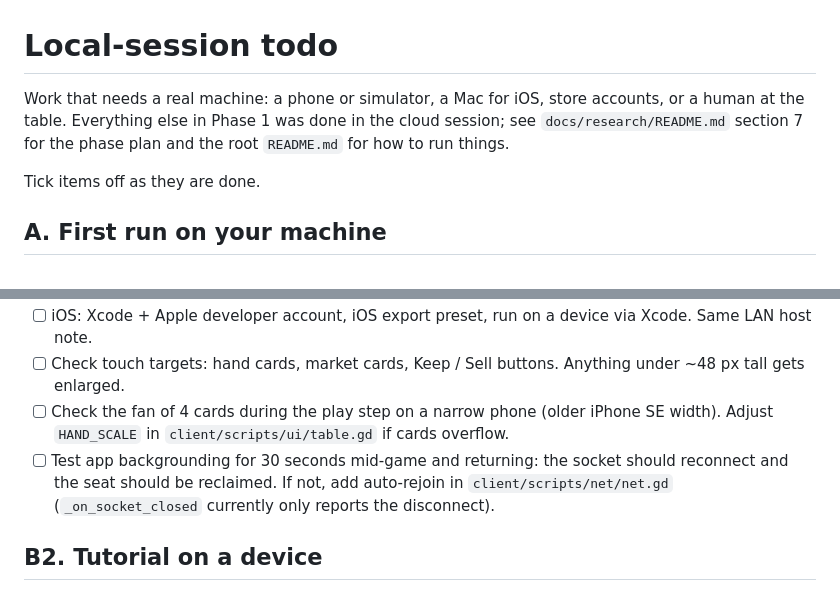
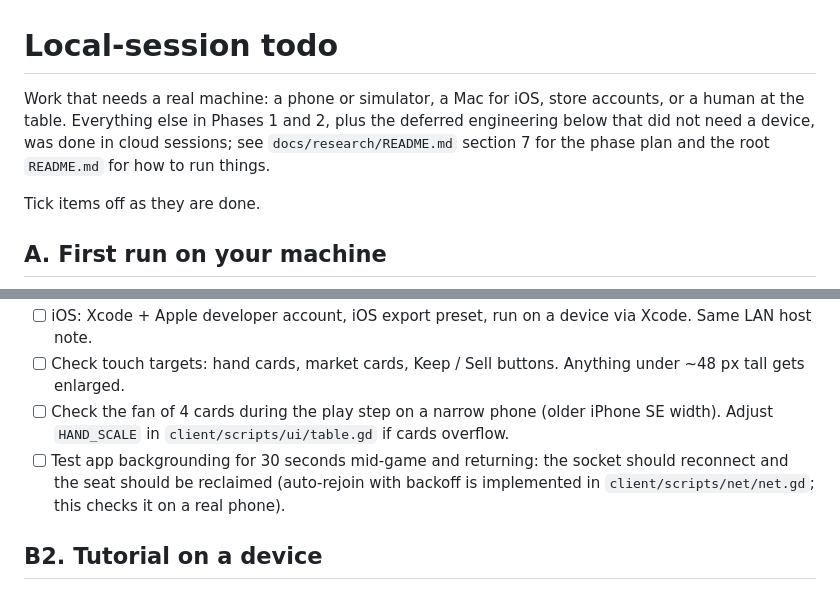
Before and after one commit to tal-meshali/big-business, a Markdown page: docs/TODO-local.md, 2 parts joined by grey strips. Rendered like a GitHub page.

```diff
--- a/docs/TODO-local.md
+++ b/docs/TODO-local.md
@@ -1,6 +1,6 @@
 # Local-session todo
 
-Work that needs a real machine: a phone or simulator, a Mac for iOS, store accounts, or a human at the table. Everything else in Phase 1 was done in the cloud session; see `docs/research/README.md` section 7 for the phase plan and the root `README.md` for how to run things.
+Work that needs a real machine: a phone or simulator, a Mac for iOS, store accounts, or a human at the table. Everything else in Phases 1 and 2, plus the deferred engineering below that did not need a device, was done in cloud sessions; see `docs/research/README.md` section 7 for the phase plan and the root `README.md` for how to run things.
 
 Tick items off as they are done.
 
@@ -18,7 +18,7 @@ Tick items off as they are done.
 - [ ] iOS: Xcode + Apple developer account, iOS export preset, run on a device via Xcode. Same LAN host note.
 - [ ] Check touch targets: hand cards, market cards, Keep / Sell buttons. Anything under ~48 px tall gets enlarged.
 - [ ] Check the fan of 4 cards during the play step on a narrow phone (older iPhone SE width). Adjust `HAND_SCALE` in `client/scripts/ui/table.gd` if cards overflow.
-- [ ] Test app backgrounding for 30 seconds mid-game and returning: the socket should reconnect and the seat should be reclaimed. If not, add auto-rejoin in `client/scripts/net/net.gd` (`_on_socket_closed` currently only reports the disconnect).
+- [ ] Test app backgrounding for 30 seconds mid-game and returning: the socket should reconnect and the seat should be reclaimed (auto-rejoin with backoff is implemented in `client/scripts/net/net.gd`; this checks it on a real phone).
 
 ## B2. Tutorial on a device
 
```
Also changed, not shown: other parts of docs/TODO-local.md (+11 -10 lines), README.md (+3 -1 lines).
